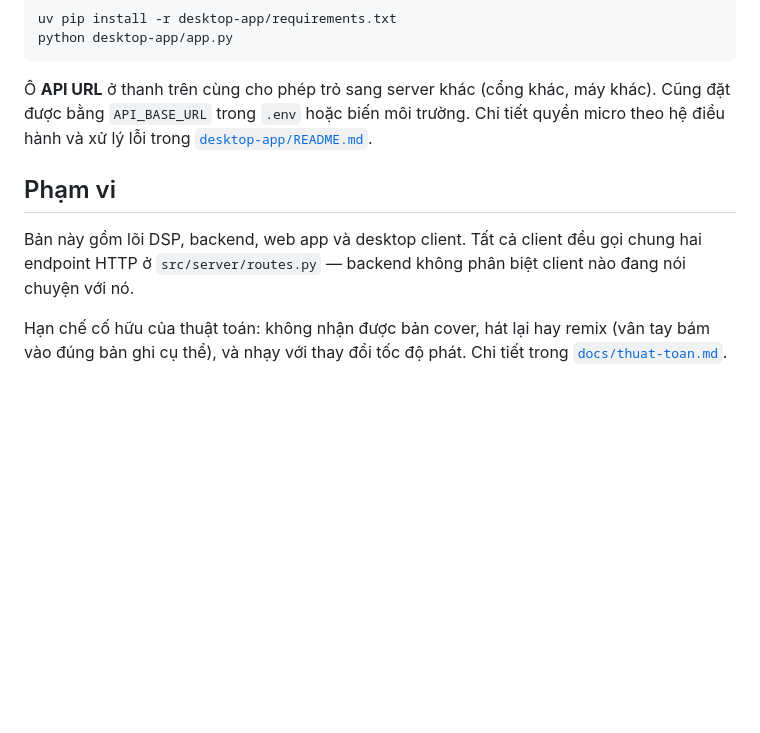
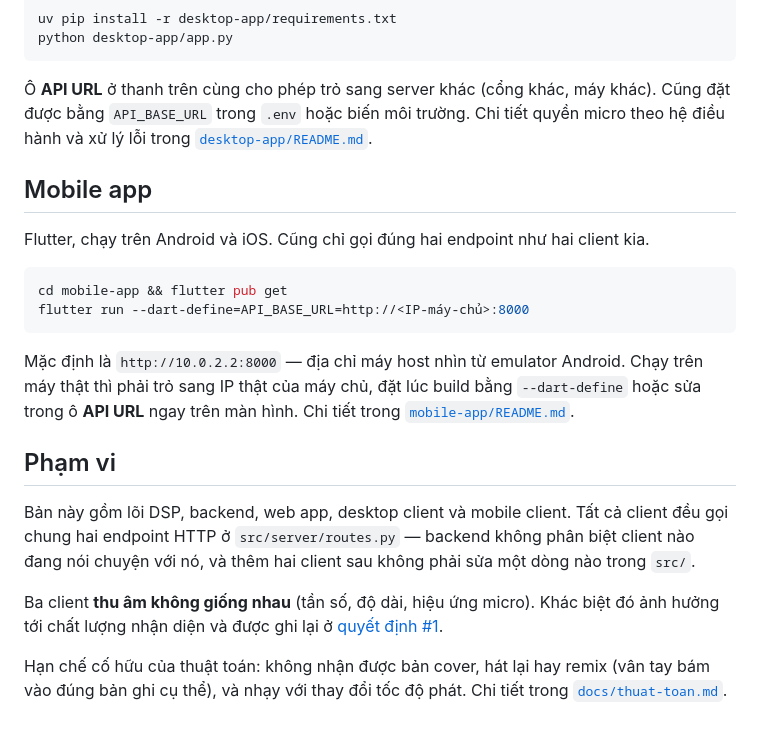
Before and after one commit to ongtungduong/dsp501-final-project, a Markdown page: README.md, the part around the change. Rendered like a GitHub page; blank space fills up the shorter version.

````diff
--- a/README.md
+++ b/README.md
@@ -161,11 +161,31 @@ python desktop-app/app.py
 hoặc biến môi trường. Chi tiết quyền micro theo hệ điều hành và xử lý
 lỗi trong [`desktop-app/README.md`](desktop-app/README.md).
 
+## Mobile app
+
+Flutter, chạy trên Android và iOS. Cũng chỉ gọi đúng hai endpoint như
+hai client kia.
+
+```bash
+cd mobile-app && flutter pub get
+flutter run --dart-define=API_BASE_URL=http://<IP-máy-chủ>:8000
+```
+
+Mặc định là `http://10.0.2.2:8000` — địa chỉ máy host nhìn từ emulator
+Android. Chạy trên máy thật thì phải trỏ sang IP thật của máy chủ, đặt
+lúc build bằng `--dart-define` hoặc sửa trong ô **API URL** ngay trên
+màn hình. Chi tiết trong [`mobile-app/README.md`](mobile-app/README.md).
+
 ## Phạm vi
 
-Bản này gồm lõi DSP, backend, web app và desktop client. Tất cả client
-đều gọi chung hai endpoint HTTP ở `src/server/routes.py` — backend
-không phân biệt client nào đang nói chuyện với nó.
+Bản này gồm lõi DSP, backend, web app, desktop client và mobile client.
+Tất cả client đều gọi chung hai endpoint HTTP ở `src/server/routes.py` —
+backend không phân biệt client nào đang nói chuyện với nó, và thêm hai
+client sau không phải sửa một dòng nào trong `src/`.
+
+Ba client **thu âm không giống nhau** (tần số, độ dài, hiệu ứng micro).
+Khác biệt đó ảnh hưởng tới chất lượng nhận diện và được ghi lại ở
+[quyết định #1](docs/kien-truc.md).
 
 Hạn chế cố hữu của thuật toán: không nhận được bản cover, hát lại hay remix
 (vân tay bám vào đúng bản ghi cụ thể), và nhạy với thay đổi tốc độ phát. Chi tiết
````
Also changed, not shown: docs/kien-truc.md (+66 -40 lines).
